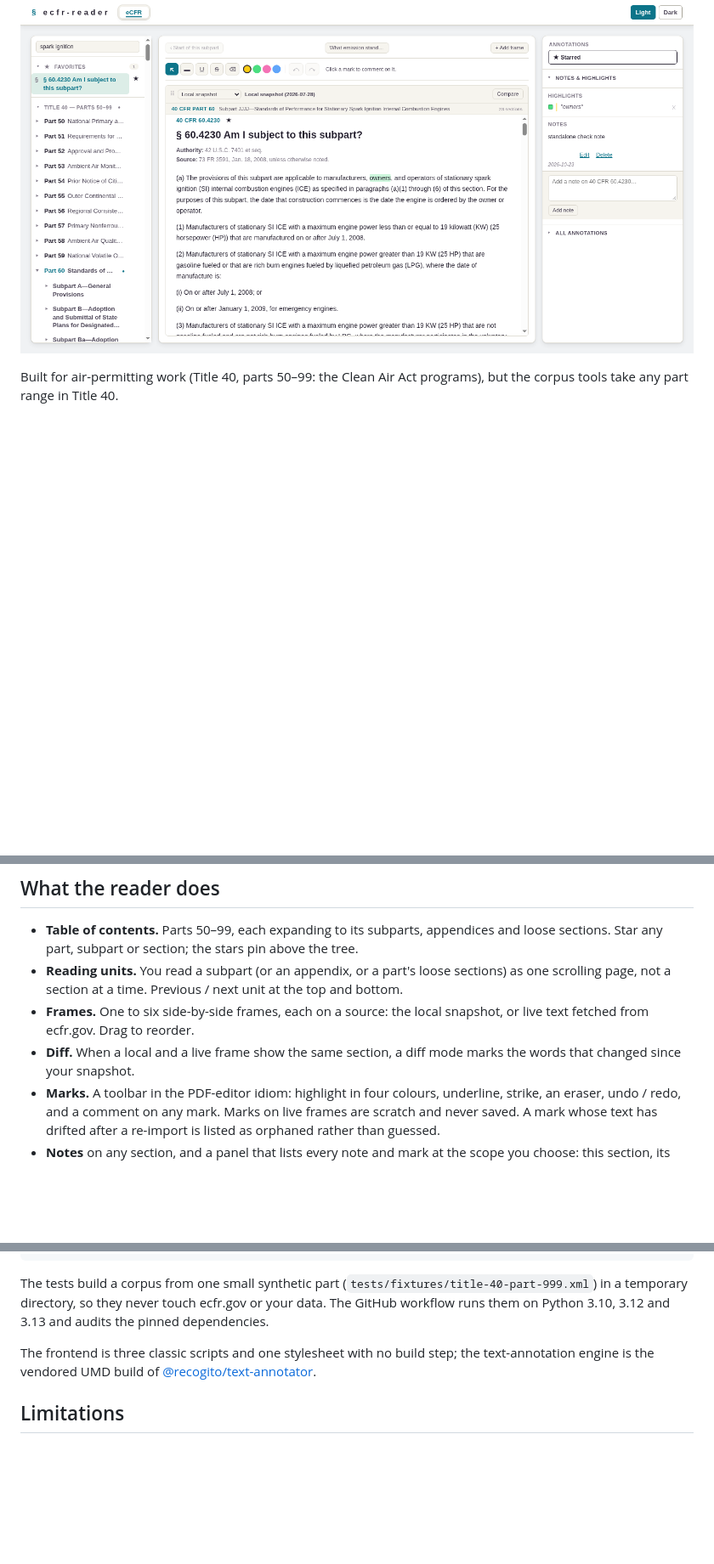
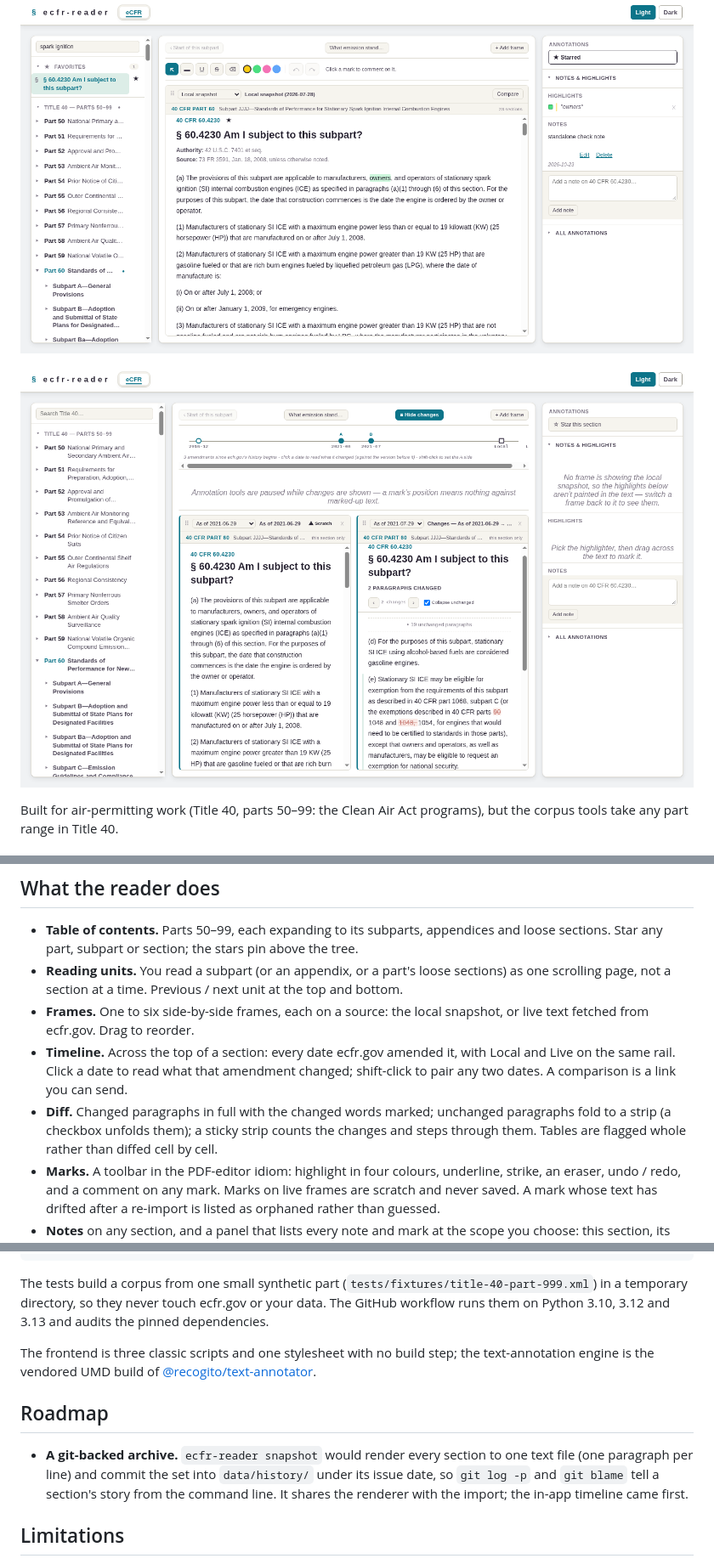
Before and after one commit to stackheight/ecfr-reader, a Markdown page: README.md, 3 parts joined by grey strips. Shown: that part at 85% size. GitHub-like rendering; pictures changed too: docs/screenshot-timeline.png (added); blank space fills up the shorter version.

```diff
--- a/README.md
+++ b/README.md
@@ -11,6 +11,8 @@ newer issue.
 State-level regulations maybe added in the future where practicable.
 
 ![The reader](docs/screenshot.png)
+
+![What an amendment changed](docs/screenshot-timeline.png)
 
 Built for air-permitting work (Title 40, parts 50–99: the Clean Air Act
 programs), but the corpus tools take any part range in Title 40.
@@ -64,8 +66,14 @@ GitHub workflow.
   unit at the top and bottom.
 - **Frames.** One to six side-by-side frames, each on a source: the local
   snapshot, or live text fetched from ecfr.gov. Drag to reorder.
-- **Diff.** When a local and a live frame show the same section, a diff
-  mode marks the words that changed since your snapshot.
+- **Timeline.** Across the top of a section: every date ecfr.gov amended
+  it, with Local and Live on the same rail. Click a date to read what that
+  amendment changed; shift-click to pair any two dates. A comparison is a
+  link you can send.
+- **Diff.** Changed paragraphs in full with the changed words marked;
+  unchanged paragraphs fold to a strip (a checkbox unfolds them); a sticky
+  strip counts the changes and steps through them. Tables are flagged
+  whole rather than diffed cell by cell.
 - **Marks.** A toolbar in the PDF-editor idiom: highlight in four colours,
   underline, strike, an eraser, undo / redo, and a comment on any mark.
   Marks on live frames are scratch and never saved. A mark whose text has
@@ -137,6 +147,14 @@ The frontend is three classic scripts and one stylesheet with no build
 step; the text-annotation engine is the vendored UMD build of
 [@recogito/text-annotator](https://github.com/recogito/text-annotator-js).
 
+## Roadmap
+
+- **A git-backed archive.** `ecfr-reader snapshot` would render every
+  section to one text file (one paragraph per line) and commit the set
+  into `data/history/` under its issue date, so `git log -p` and
+  `git blame` tell a section's story from the command line. It shares the
+  renderer with the import; the in-app timeline came first.
+
 ## Limitations
 
 - Title 40 only, today. The fetch and import are written around its
```
Also changed, not shown: other parts of README.md (+2 -0 lines), CHANGELOG.md (+20 -0 lines), 14 other files.
